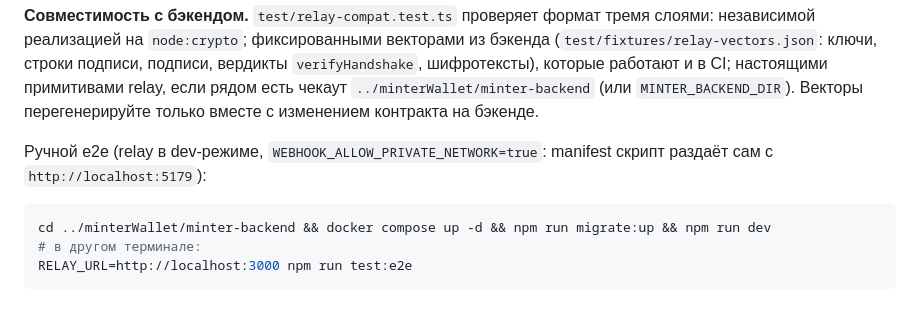
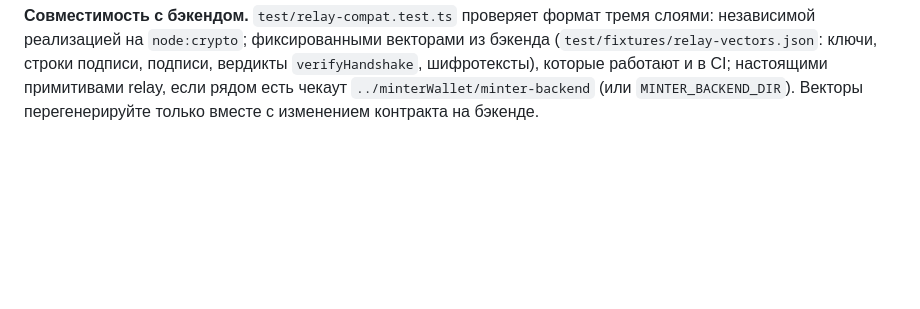
Before and after one commit to Atikoz/minter-connect-sdk, a Markdown page: README.md, the part around the change. GitHub-like rendering; blank space fills up the shorter version.

Commit message:
docs: drop manual e2e section from README
Co-Authored-By: Claude Opus 5.5 <noreply@anthropic.com>

````diff
--- a/README.md
+++ b/README.md
@@ -660,12 +660,3 @@ npm run fixtures:relay # перегенерировать test/fixtures/relay-ve
 примитивами relay, если рядом есть чекаут `../minterWallet/minter-backend` (или
 `MINTER_BACKEND_DIR`). Векторы перегенерируйте только вместе с изменением
 контракта на бэкенде.
-
-Ручной e2e (relay в dev-режиме, `WEBHOOK_ALLOW_PRIVATE_NETWORK=true`: manifest
-скрипт раздаёт сам с `http://localhost:5179`):
-
-```bash
-cd ../minterWallet/minter-backend && docker compose up -d && npm run migrate:up && npm run dev
-# в другом терминале:
-RELAY_URL=http://localhost:3000 npm run test:e2e
-```
````
